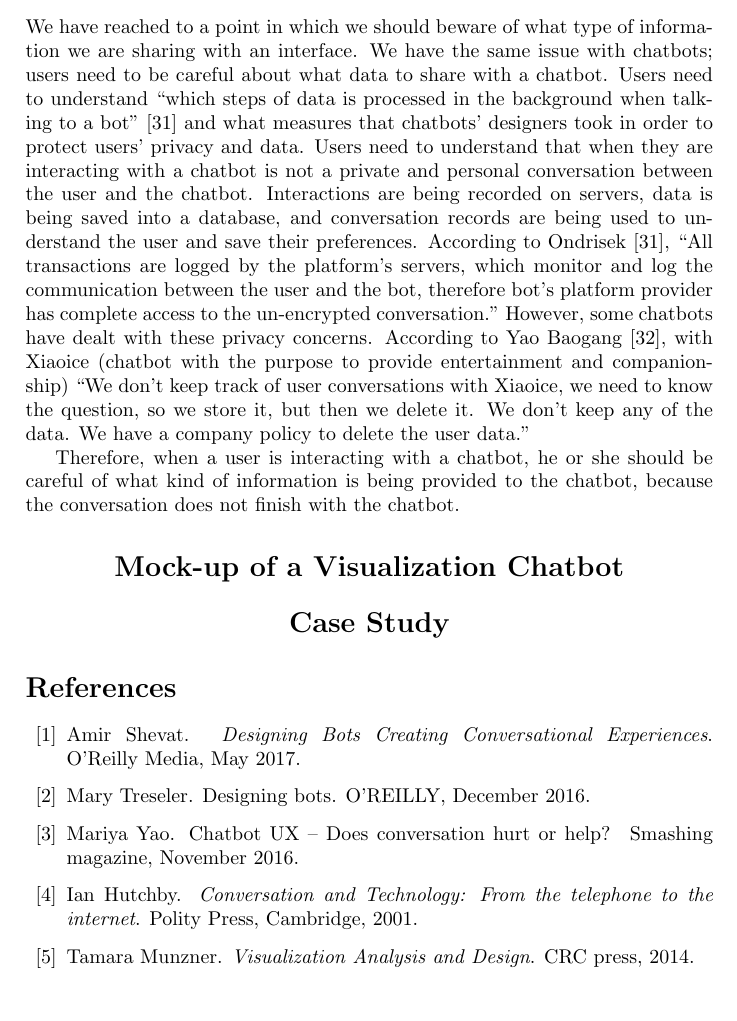
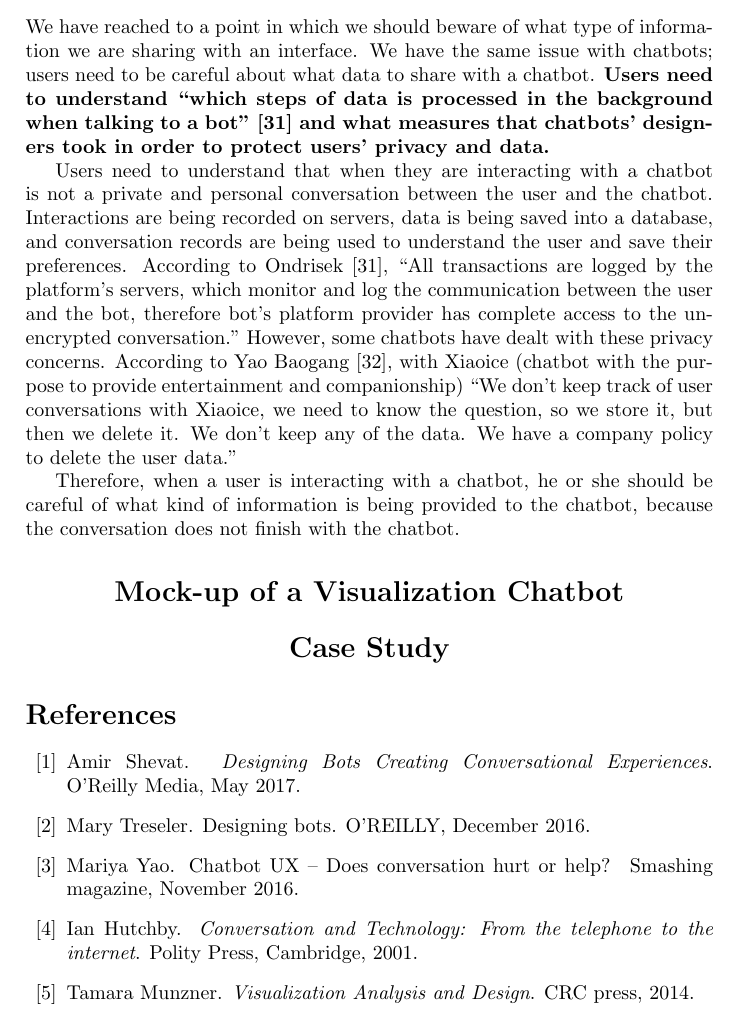
Before and after one commit to TaniaFerman/ChatbotBestPractices, a LaTeX document (ChatbotGuidelines/DesignPrinciples.tex): part of page 17 of 19, cut so that both start at the same text. Compiled offline with pdfLaTeX.

```diff
--- a/ChatbotGuidelines/DesignPrinciples.tex
+++ b/ChatbotGuidelines/DesignPrinciples.tex
@@ -479,7 +479,9 @@
 %... p.8
 %------------------------------------------------------------------------------------------------------------------------------------------------------
 \section{Ethics- Data Security and Privacy (still deciding the title)}
-We have reached to a point in which we should beware of what type of information we are sharing with an interface. We have the same issue with chatbots; users need to be careful about what data to share with a chatbot. Users need to understand ``which steps of data is processed in the background when talking to a bot"~\cite{PrivacyandDataSecurityofChatbots} and what measures that chatbots' designers took in order to protect users' privacy and data. Users need to understand that when they are interacting with a chatbot is not a private and personal conversation between the user and the chatbot. Interactions are being recorded on servers, data is being saved into a database, and conversation records are being used to understand the user and save their preferences. According to Ondrisek~\cite{PrivacyandDataSecurityofChatbots}, ``All transactions are logged by the platform’s servers, which monitor and log the communication between the user and the bot, therefore bot's platform provider has complete access to the un-encrypted conversation."  However, some chatbots have dealt with these privacy concerns. According to Yao Baogang~\cite{ForSympatheticEar}, with Xiaoice (chatbot with the purpose to provide entertainment and companionship) ``We don’t keep track of user conversations with Xiaoice, we need to know the question, so we store it, but then we delete it. We don’t keep any of the data. We have a company policy to delete the user data."
+We have reached to a point in which we should beware of what type of information we are sharing with an interface. We have the same issue with chatbots; users need to be careful about what data to share with a chatbot. \textbf{Users need to understand ``which steps of data is processed in the background when talking to a bot"~\cite{PrivacyandDataSecurityofChatbots} and what measures that chatbots' designers took in order to protect users' privacy and data.}
+
+Users need to understand that when they are interacting with a chatbot is not a private and personal conversation between the user and the chatbot. Interactions are being recorded on servers, data is being saved into a database, and conversation records are being used to understand the user and save their preferences. According to Ondrisek~\cite{PrivacyandDataSecurityofChatbots}, ``All transactions are logged by the platform’s servers, which monitor and log the communication between the user and the bot, therefore bot's platform provider has complete access to the un-encrypted conversation."  However, some chatbots have dealt with these privacy concerns. According to Yao Baogang~\cite{ForSympatheticEar}, with Xiaoice (chatbot with the purpose to provide entertainment and companionship) ``We don’t keep track of user conversations with Xiaoice, we need to know the question, so we store it, but then we delete it. We don’t keep any of the data. We have a company policy to delete the user data."
 
 Therefore, when a user is interacting with a chatbot, he or she should be careful of what kind of information is being provided to the chatbot, because the conversation does not finish with the chatbot.
 
```
Also changed, not shown: ChatbotGuidelines/DesignPrinciples.pdf.
